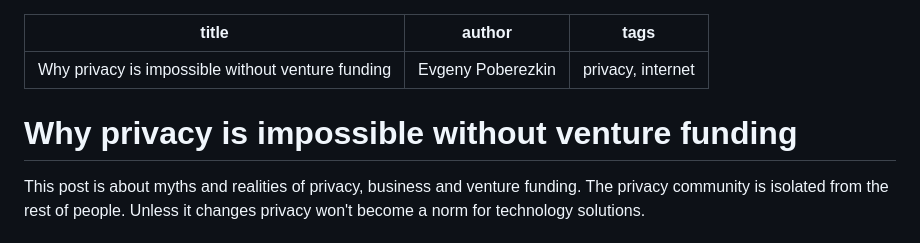
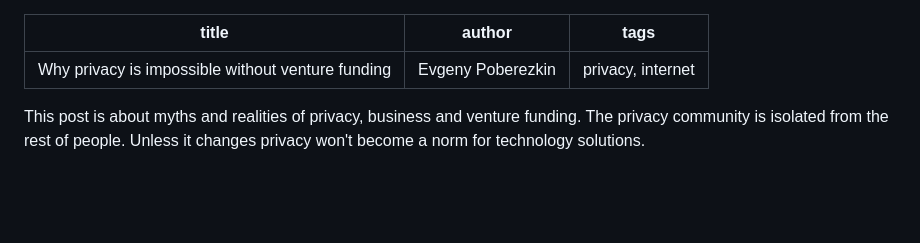
Before and after one commit to epoberezkin/poberezkin.com, a Markdown page: posts/2023-10-31-why-privacy-impossible-without-venture-funding.md, the part around one of its changes. Drawn GitHub-style; blank space fills up the shorter version.

```diff
--- a/posts/2023-10-31-why-privacy-impossible-without-venture-funding.md
+++ b/posts/2023-10-31-why-privacy-impossible-without-venture-funding.md
@@ -3,8 +3,6 @@ title: "Why privacy is impossible without venture funding"
 author: Evgeny Poberezkin
 tags: privacy, internet
 ---
-
-# Why privacy is impossible without venture funding
 
 This post is about myths and realities of privacy, business and venture funding. The privacy community is isolated from the rest of people. Unless it changes privacy won't become a norm for technology solutions.
 
```
Also changed, not shown: other parts of posts/2023-10-31-why-privacy-impossible-without-venture-funding.md (+5 -5 lines).
